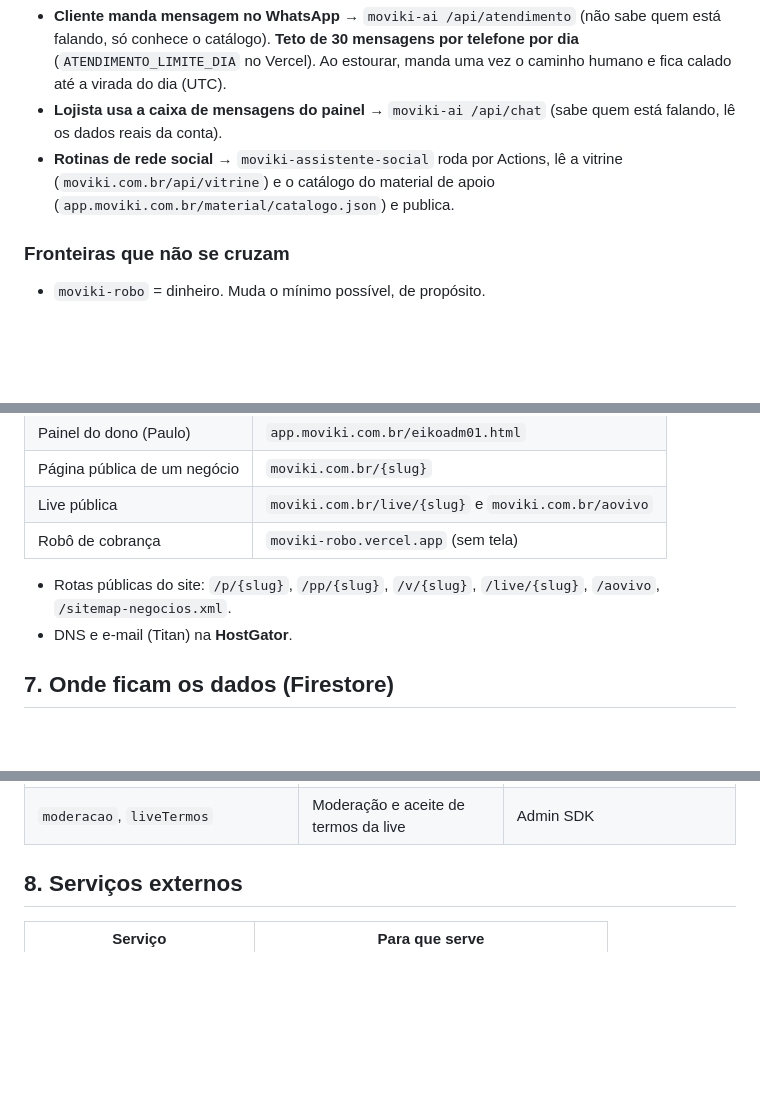
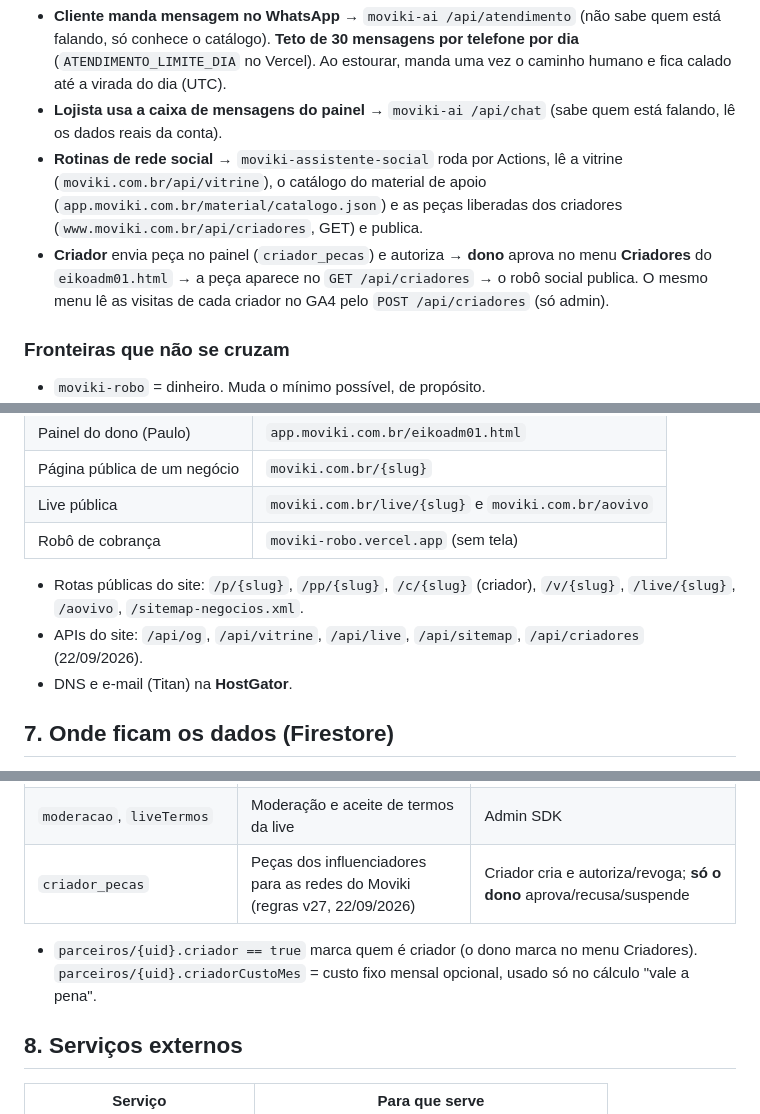
Before and after one commit to eikosistemas-pj/moviki, a Markdown page: CLAUDE.md, 3 parts joined by grey strips. Drawn GitHub-style; blank space fills up the shorter version.

```diff
--- a/CLAUDE.md
+++ b/CLAUDE.md
@@ -67,7 +67,8 @@ Este arquivo é lido pelo Claude Code no início de toda sessão. Ele vale para
 - **Visitante** abre `moviki.com.br/{slug}` → `moviki /api/og` monta a página do negócio.
 - **Cliente manda mensagem no WhatsApp** → `moviki-ai /api/atendimento` (não sabe quem está falando, só conhece o catálogo). **Teto de 30 mensagens por telefone por dia** (`ATENDIMENTO_LIMITE_DIA` no Vercel). Ao estourar, manda uma vez o caminho humano e fica calado até a virada do dia (UTC).
 - **Lojista usa a caixa de mensagens do painel** → `moviki-ai /api/chat` (sabe quem está falando, lê os dados reais da conta).
-- **Rotinas de rede social** → `moviki-assistente-social` roda por Actions, lê a vitrine (`moviki.com.br/api/vitrine`) e o catálogo do material de apoio (`app.moviki.com.br/material/catalogo.json`) e publica.
+- **Rotinas de rede social** → `moviki-assistente-social` roda por Actions, lê a vitrine (`moviki.com.br/api/vitrine`), o catálogo do material de apoio (`app.moviki.com.br/material/catalogo.json`) e as peças liberadas dos criadores (`www.moviki.com.br/api/criadores`, GET) e publica.
+- **Criador** envia peça no painel (`criador_pecas`) e autoriza → **dono** aprova no menu **Criadores** do `eikoadm01.html` → a peça aparece no `GET /api/criadores` → o robô social publica. O mesmo menu lê as visitas de cada criador no GA4 pelo `POST /api/criadores` (só admin).
 
 ### Fronteiras que não se cruzam
 
@@ -87,7 +88,8 @@ Este arquivo é lido pelo Claude Code no início de toda sessão. Ele vale para
 | Live pública | `moviki.com.br/live/{slug}` e `moviki.com.br/aovivo` |
 | Robô de cobrança | `moviki-robo.vercel.app` (sem tela) |
 
-- Rotas públicas do site: `/p/{slug}`, `/pp/{slug}`, `/v/{slug}`, `/live/{slug}`, `/aovivo`, `/sitemap-negocios.xml`.
+- Rotas públicas do site: `/p/{slug}`, `/pp/{slug}`, `/c/{slug}` (criador), `/v/{slug}`, `/live/{slug}`, `/aovivo`, `/sitemap-negocios.xml`.
+- APIs do site: `/api/og`, `/api/vitrine`, `/api/live`, `/api/sitemap`, `/api/criadores` (22/09/2026).
 - DNS e e-mail (Titan) na **HostGator**.
 
 ## 7. Onde ficam os dados (Firestore)
@@ -110,6 +112,9 @@ As **regras do Firestore e do Storage** ficam versionadas em `moviki-app/firebas
 | `admins`, `configuracoes`, `sistema` | Controle interno | Admin SDK |
 | `checkout_contas`, `faturamento`, `recebimento` | Cobrança e recebimento | **Só** `moviki-robo` |
 | `moderacao`, `liveTermos` | Moderação e aceite de termos da live | Admin SDK |
+| `criador_pecas` | Peças dos influenciadores para as redes do Moviki (regras v27, 22/09/2026) | Criador cria e autoriza/revoga; **só o dono** aprova/recusa/suspende |
+
+- `parceiros/{uid}.criador == true` marca quem é criador (o dono marca no menu Criadores). `parceiros/{uid}.criadorCustoMes` = custo fixo mensal opcional, usado só no cálculo "vale a pena".
 
 ## 8. Serviços externos
 
```
Also changed, not shown: other parts of CLAUDE.md (+2 -1 lines).
